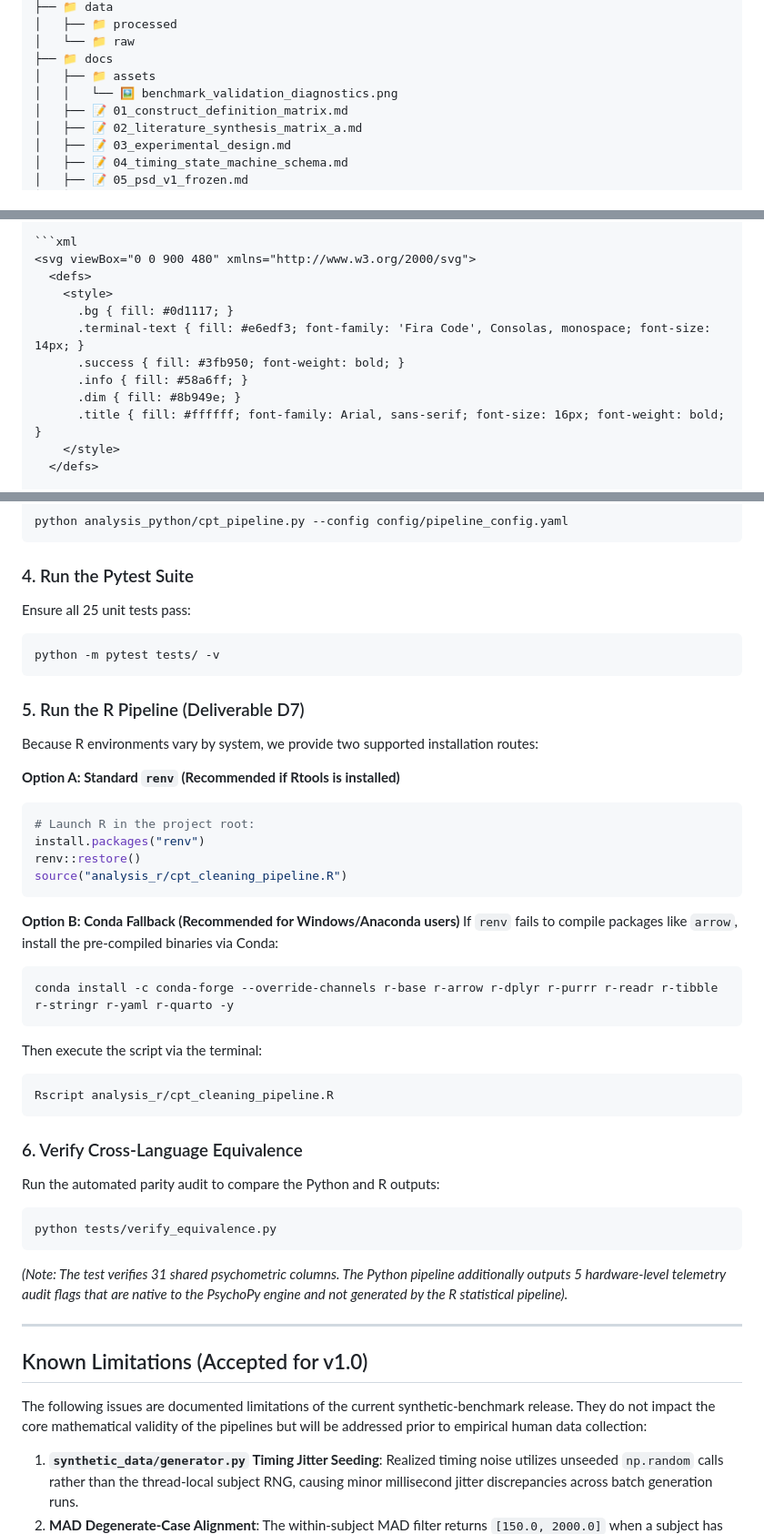
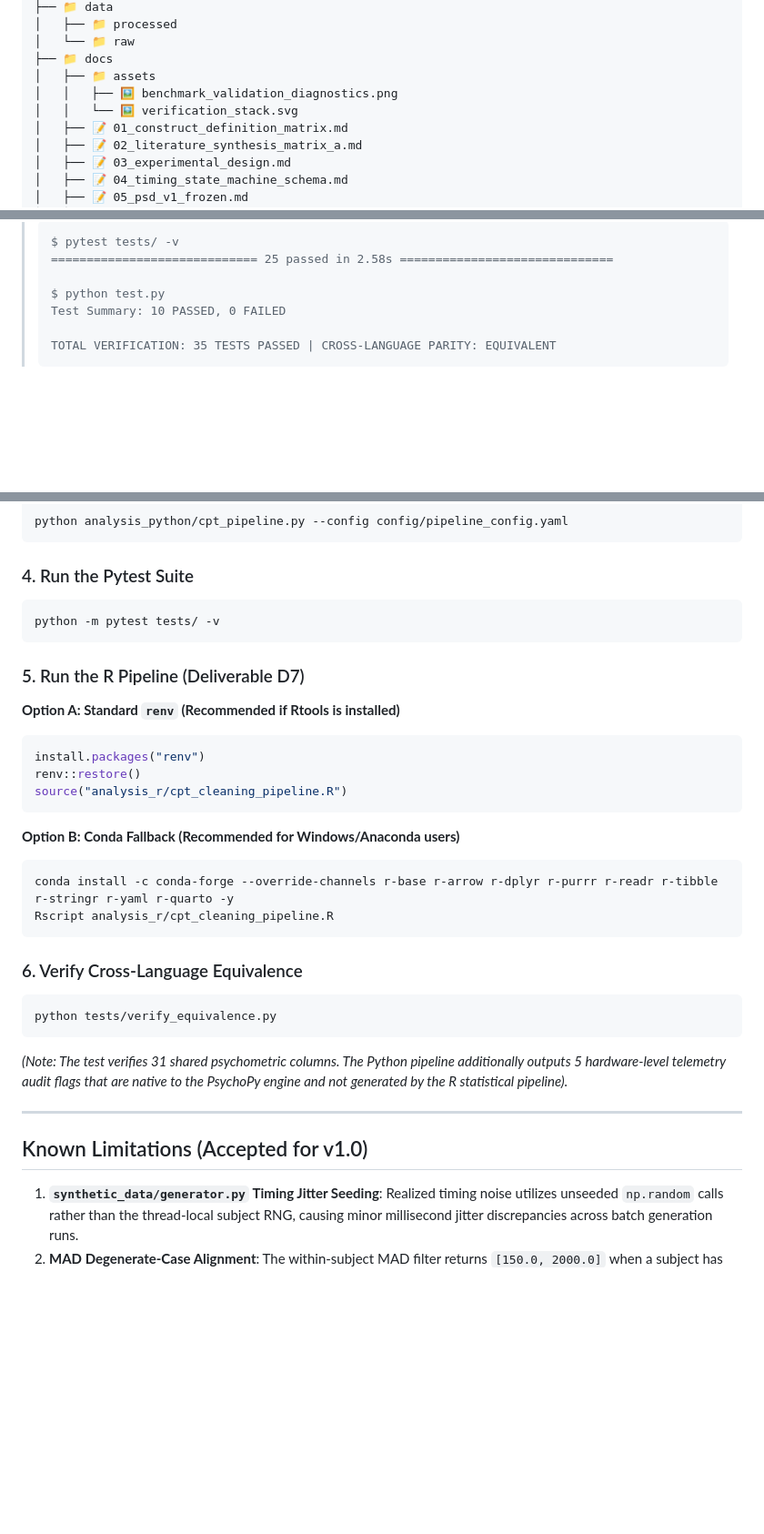
Before and after one commit to Atefeh-Nouri/Behavioral-Paradigm-Design-Psychometric-Pipeline-Preparation, a Markdown page: README.md, 3 parts joined by grey strips. Shown at 91% size. Drawn GitHub-style; blank space fills up the shorter version.

````diff
--- a/README.md
+++ b/README.md
@@ -139,7 +51,8 @@ Below is a brief explanation of every file and directory in the repository, mapp
 │   └── 📁 raw
 ├── 📁 docs
 │   ├── 📁 assets
-│   │   └── 🖼️ benchmark_validation_diagnostics.png
+│   │   ├── 🖼️ benchmark_validation_diagnostics.png
+│   │   └── 🖼️ verification_stack.svg
 │   ├── 📝 01_construct_definition_matrix.md
 │   ├── 📝 02_literature_synthesis_matrix_a.md
 │   ├── 📝 03_experimental_design.md
@@ -218,14 +219,12 @@ Below is a brief explanation of every file and directory in the repository, mapp
 
-```xml
-<svg viewBox="0 0 900 480" xmlns="http://www.w3.org/2000/svg">
-  <defs>
-    <style>
-      .bg { fill: #0d1117; }
-      .terminal-text { fill: #e6edf3; font-family: 'Fira Code', Consolas, monospace; font-size: 14px; }
-      .success { fill: #3fb950; font-weight: bold; }
-      .info { fill: #58a6ff; }
-      .dim { fill: #8b949e; }
-      .title { fill: #ffffff; font-family: Arial, sans-serif; font-size: 16px; font-weight: bold; }
-    </style>
-  </defs>
+>
+> ```
+> $ pytest tests/ -v
+> ============================= 25 passed in 2.58s ==============================
+>
+> $ python test.py
+> Test Summary: 10 PASSED, 0 FAILED
+>
+> TOTAL VERIFICATION: 35 TESTS PASSED | CROSS-LANGUAGE PARITY: EQUIVALENT
+> ```
 
@@ -322,34 +258,26 @@ python analysis_python/cpt_pipeline.py --config config/pipeline_config.yaml
 ```
 
 ### 4. Run the Pytest Suite
-Ensure all 25 unit tests pass:
 ```bash
 python -m pytest tests/ -v
 ```
 
 ### 5. Run the R Pipeline (Deliverable D7)
-Because R environments vary by system, we provide two supported installation routes:
 
 **Option A: Standard `renv` (Recommended if Rtools is installed)**
 ```r
-# Launch R in the project root:
 install.packages("renv")
 renv::restore()
 source("analysis_r/cpt_cleaning_pipeline.R")
 ```
 
 **Option B: Conda Fallback (Recommended for Windows/Anaconda users)**
-If `renv` fails to compile packages like `arrow`, install the pre-compiled binaries via Conda:
 ```bash
 conda install -c conda-forge --override-channels r-base r-arrow r-dplyr r-purrr r-readr r-tibble r-stringr r-yaml r-quarto -y
-```
-Then execute the script via the terminal:
-```bash
 Rscript analysis_r/cpt_cleaning_pipeline.R
 ```
 
 ### 6. Verify Cross-Language Equivalence
-Run the automated parity audit to compare the Python and R outputs:
 ```bash
 python tests/verify_equivalence.py
 ```
@@ -358,8 +286,6 @@ python tests/verify_equivalence.py
 ---
 
 ## Known Limitations (Accepted for v1.0)
-
-The following issues are documented limitations of the current synthetic-benchmark release. They do not impact the core mathematical validity of the pipelines but will be addressed prior to empirical human data collection:
 
 1. **`synthetic_data/generator.py` Timing Jitter Seeding**: Realized timing noise utilizes unseeded `np.random` calls rather than the thread-local subject RNG, causing minor millisecond jitter discrepancies across batch generation runs.
 2. **MAD Degenerate-Case Alignment**: The within-subject MAD filter returns `[150.0, 2000.0]` when a subject has zero valid RT records, whereas the test suite asserts a strict clamping policy on identical arrays.
````
Also changed, not shown: other parts of README.md (+91 -154 lines).
